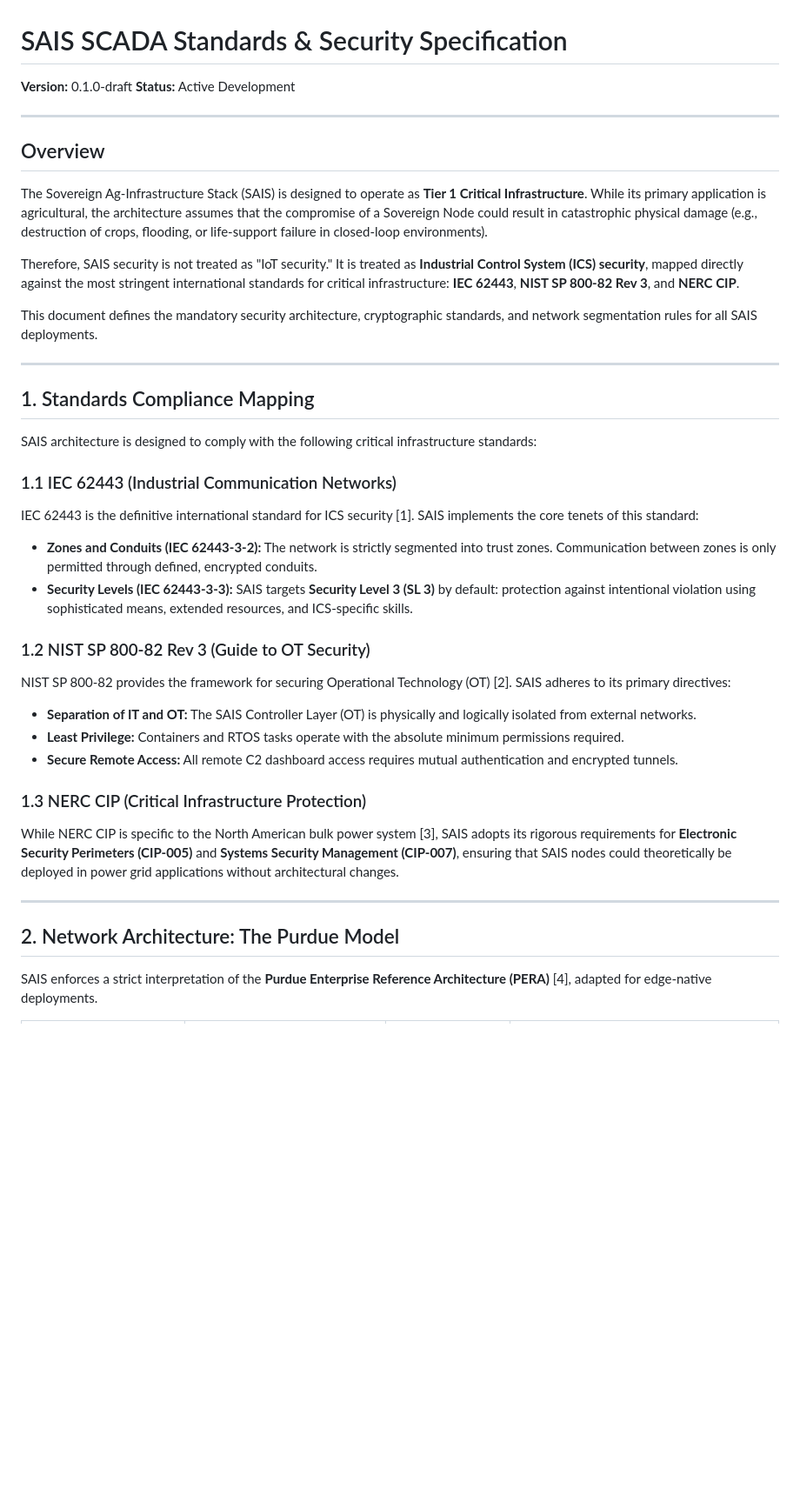
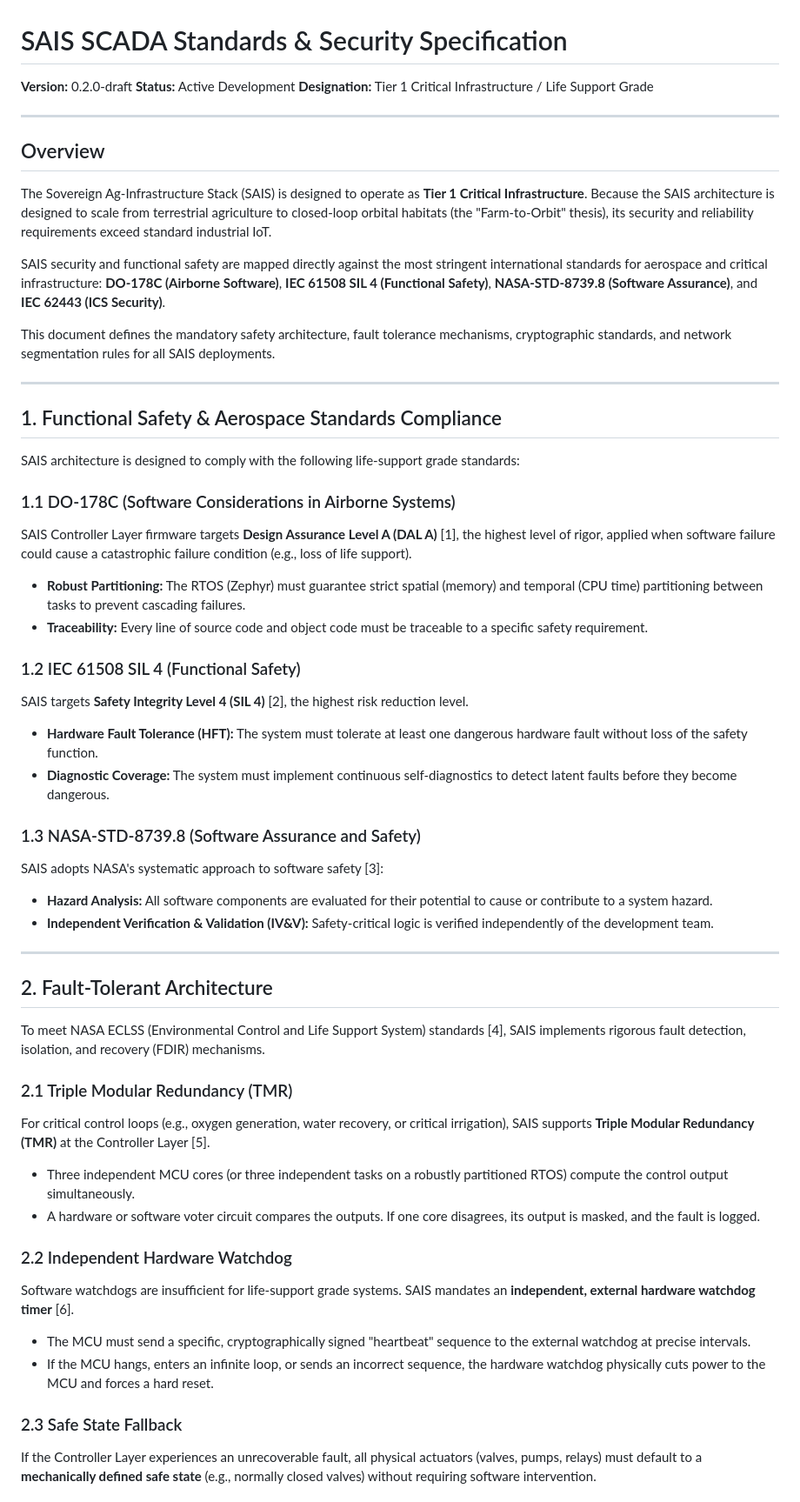
Before and after one commit to NB11B/sais, a Markdown page: docs/SCADA_SECURITY_SPEC.md, the part around one of its changes. Shown at 87% size. Rendered like a GitHub page; blank space fills up the shorter version.

```diff
--- a/docs/SCADA_SECURITY_SPEC.md
+++ b/docs/SCADA_SECURITY_SPEC.md
@@ -1,40 +1,56 @@
 # SAIS SCADA Standards & Security Specification
 
-**Version:** 0.1.0-draft
+**Version:** 0.2.0-draft
 **Status:** Active Development
+**Designation:** Tier 1 Critical Infrastructure / Life Support Grade
 
 ---
 
 ## Overview
 
-The Sovereign Ag-Infrastructure Stack (SAIS) is designed to operate as **Tier 1 Critical Infrastructure**. While its primary application is agricultural, the architecture assumes that the compromise of a Sovereign Node could result in catastrophic physical damage (e.g., destruction of crops, flooding, or life-support failure in closed-loop environments).
+The Sovereign Ag-Infrastructure Stack (SAIS) is designed to operate as **Tier 1 Critical Infrastructure**. Because the SAIS architecture is designed to scale from terrestrial agriculture to closed-loop orbital habitats (the "Farm-to-Orbit" thesis), its security and reliability requirements exceed standard industrial IoT.
 
-Therefore, SAIS security is not treated as "IoT security." It is treated as **Industrial Control System (ICS) security**, mapped directly against the most stringent international standards for critical infrastructure: **IEC 62443**, **NIST SP 800-82 Rev 3**, and **NERC CIP**.
+SAIS security and functional safety are mapped directly against the most stringent international standards for aerospace and critical infrastructure: **DO-178C (Airborne Software)**, **IEC 61508 SIL 4 (Functional Safety)**, **NASA-STD-8739.8 (Software Assurance)**, and **IEC 62443 (ICS Security)**.
 
-This document defines the mandatory security architecture, cryptographic standards, and network segmentation rules for all SAIS deployments.
+This document defines the mandatory safety architecture, fault tolerance mechanisms, cryptographic standards, and network segmentation rules for all SAIS deployments.
 
 ---
 
-## 1. Standards Compliance Mapping
+## 1. Functional Safety & Aerospace Standards Compliance
 
-SAIS architecture is designed to comply with the following critical infrastructure standards:
+SAIS architecture is designed to comply with the following life-support grade standards:
 
-### 1.1 IEC 62443 (Industrial Communication Networks)
-IEC 62443 is the definitive international standard for ICS security [1]. SAIS implements the core tenets of this standard:
-- **Zones and Conduits (IEC 62443-3-2):** The network is strictly segmented into trust zones. Communication between zones is only permitted through defined, encrypted conduits.
-- **Security Levels (IEC 62443-3-3):** SAIS targets **Security Level 3 (SL 3)** by default: protection against intentional violation using sophisticated means, extended resources, and ICS-specific skills.
+### 1.1 DO-178C (Software Considerations in Airborne Systems)
+SAIS Controller Layer firmware targets **Design Assurance Level A (DAL A)** [1], the highest level of rigor, applied when software failure could cause a catastrophic failure condition (e.g., loss of life support).
+- **Robust Partitioning:** The RTOS (Zephyr) must guarantee strict spatial (memory) and temporal (CPU time) partitioning between tasks to prevent cascading failures.
+- **Traceability:** Every line of source code and object code must be traceable to a specific safety requirement.
 
-### 1.2 NIST SP 800-82 Rev 3 (Guide to OT Security)
-NIST SP 800-82 provides the framework for securing Operational Technology (OT) [2]. SAIS adheres to its primary directives:
-- **Separation of IT and OT:** The SAIS Controller Layer (OT) is physically and logically isolated from external networks.
-- **Least Privilege:** Containers and RTOS tasks operate with the absolute minimum permissions required.
-- **Secure Remote Access:** All remote C2 dashboard access requires mutual authentication and encrypted tunnels.
+### 1.2 IEC 61508 SIL 4 (Functional Safety)
+SAIS targets **Safety Integrity Level 4 (SIL 4)** [2], the highest risk reduction level.
+- **Hardware Fault Tolerance (HFT):** The system must tolerate at least one dangerous hardware fault without loss of the safety function.
+- **Diagnostic Coverage:** The system must implement continuous self-diagnostics to detect latent faults before they become dangerous.
 
-### 1.3 NERC CIP (Critical Infrastructure Protection)
-While NERC CIP is specific to the North American bulk power system [3], SAIS adopts its rigorous requirements for **Electronic Security Perimeters (CIP-005)** and **Systems Security Management (CIP-007)**, ensuring that SAIS nodes could theoretically be deployed in power grid applications without architectural changes.
+### 1.3 NASA-STD-8739.8 (Software Assurance and Safety)
+SAIS adopts NASA's systematic approach to software safety [3]:
+- **Hazard Analysis:** All software components are evaluated for their potential to cause or contribute to a system hazard.
+- **Independent Verification & Validation (IV&V):** Safety-critical logic is verified independently of the development team.
 
 ---
 
-## 2. Network Architecture: The Purdue Model
+## 2. Fault-Tolerant Architecture
 
-SAIS enforces a strict interpretation of the **Purdue Enterprise Reference Architecture (PERA)** [4], adapted for edge-native deployments.
+To meet NASA ECLSS (Environmental Control and Life Support System) standards [4], SAIS implements rigorous fault detection, isolation, and recovery (FDIR) mechanisms.
+
+### 2.1 Triple Modular Redundancy (TMR)
+For critical control loops (e.g., oxygen generation, water recovery, or critical irrigation), SAIS supports **Triple Modular Redundancy (TMR)** at the Controller Layer [5].
+- Three independent MCU cores (or three independent tasks on a robustly partitioned RTOS) compute the control output simultaneously.
+- A hardware or software voter circuit compares the outputs. If one core disagrees, its output is masked, and the fault is logged.
+
+### 2.2 Independent Hardware Watchdog
+Software watchdogs are insufficient for life-support grade systems. SAIS mandates an **independent, external hardware watchdog timer** [6].
+- The MCU must send a specific, cryptographically signed "heartbeat" sequence to the external watchdog at precise intervals.
+- If the MCU hangs, enters an infinite loop, or sends an incorrect sequence, the hardware watchdog physically cuts power to the MCU and forces a hard reset.
+
+### 2.3 Safe State Fallback
+If the Controller Layer experiences an unrecoverable fault, all physical actuators (valves, pumps, relays) must default to a **mechanically defined safe state** (e.g., normally closed valves) without requiring software intervention.
+
```
Also changed, not shown: other parts of docs/SCADA_SECURITY_SPEC.md (+31 -22 lines).
